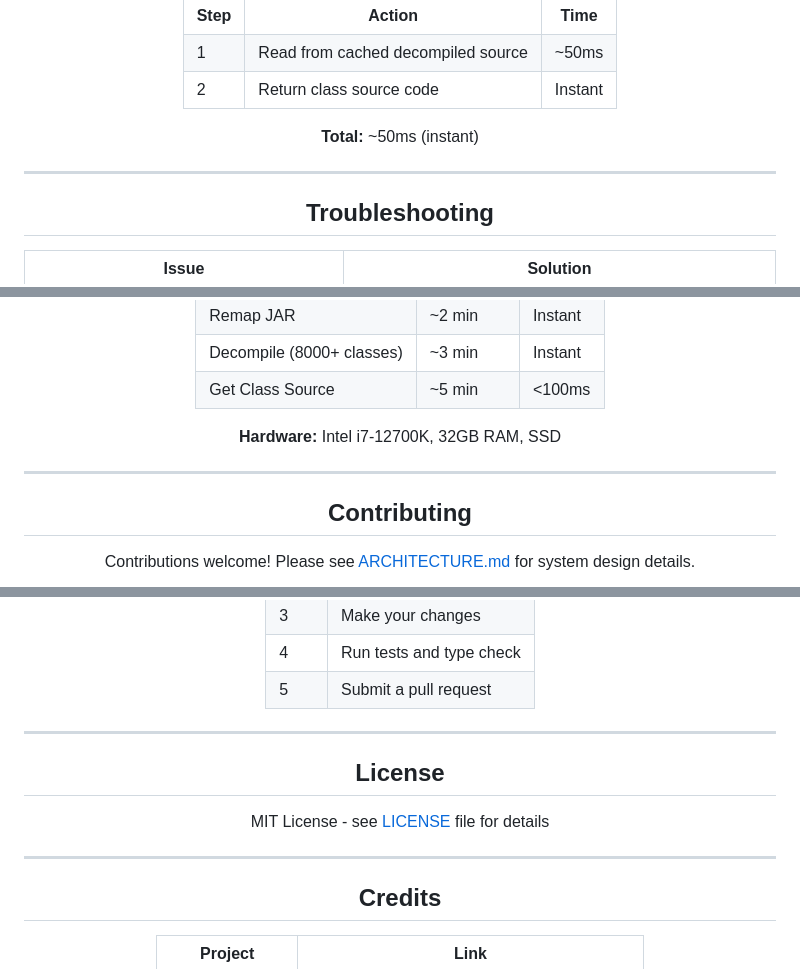
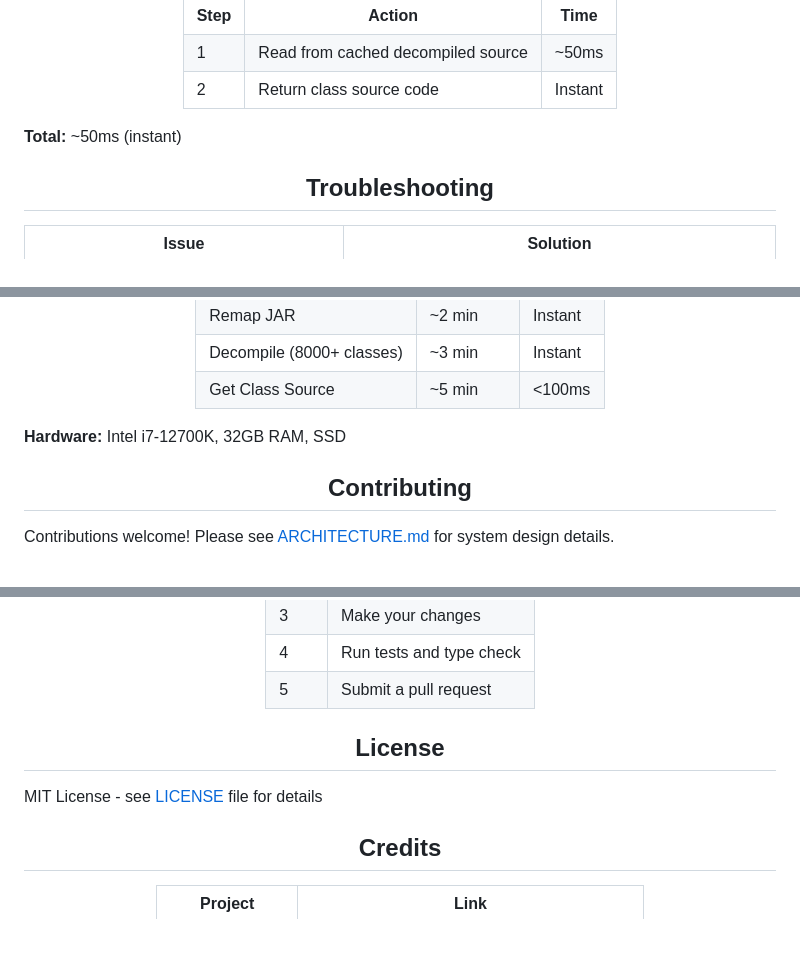
Before and after one commit to MCDxAI/minecraft-dev-mcp, a Markdown page: README.md, 3 parts joined by grey strips. Drawn GitHub-style; blank space fills up the shorter version.

Commit message:
fix: Correct README markdown rendering issues
- Move standalone markdown blocks outside center divs
- Remove all horizontal rule dividers
- Remove style attributes from pre tags for cleaner rendering

```diff
--- a/README.md
+++ b/README.md
@@ -565,11 +589,9 @@ When you request another class from the same version:
   </tr>
 </table>
 
-**Total:** ~50ms (instant)
-
 </div>
 
----
+**Total:** ~50ms (instant)
 
 <div align="center">
 
@@ -701,11 +723,9 @@ npm run build</pre>
   </tr>
 </table>
 
-**Hardware:** Intel i7-12700K, 32GB RAM, SSD
-
 </div>
 
----
+**Hardware:** Intel i7-12700K, 32GB RAM, SSD
 
 <div align="center">
 
@@ -742,17 +766,13 @@ Contributions welcome! Please see [ARCHITECTURE.md](./ARCHITECTURE.md) for syste
 
 </div>
 
----
-
 <div align="center">
 
 ## License
 
-MIT License - see [LICENSE](./LICENSE) file for details
-
 </div>
 
----
+MIT License - see [LICENSE](./LICENSE) file for details
 
 <div align="center">
 
```
Also changed, not shown: other parts of README.md (+84 -52 lines).
